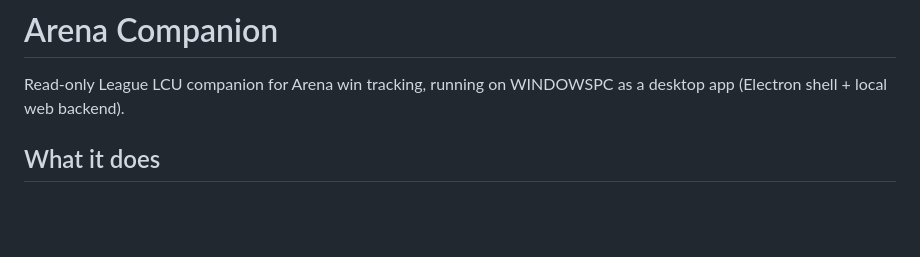
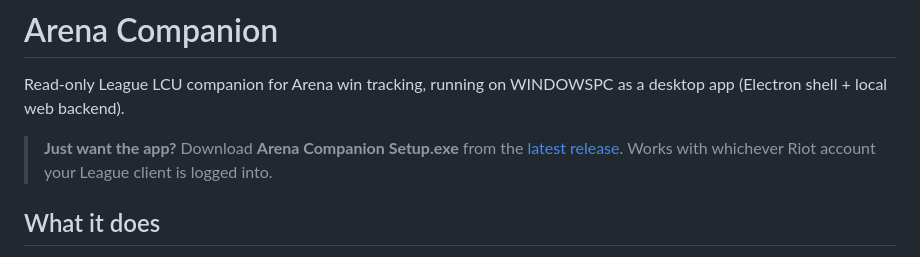
Before and after one commit to donglecum/arena-companion, a Markdown page: README.md, the part around the change. Drawn GitHub-style; blank space fills up the shorter version.

Commit message:
README: add release download pointer

```diff
--- a/README.md
+++ b/README.md
@@ -1,6 +1,8 @@
 # Arena Companion
 
 Read-only League LCU companion for Arena win tracking, running on WINDOWSPC as a desktop app (Electron shell + local web backend).
+
+> **Just want the app?** Download **Arena Companion Setup.exe** from the [latest release](https://github.com/donglecum/arena-companion/releases/latest). Works with whichever Riot account your League client is logged into.
 
 ## What it does
 
```
